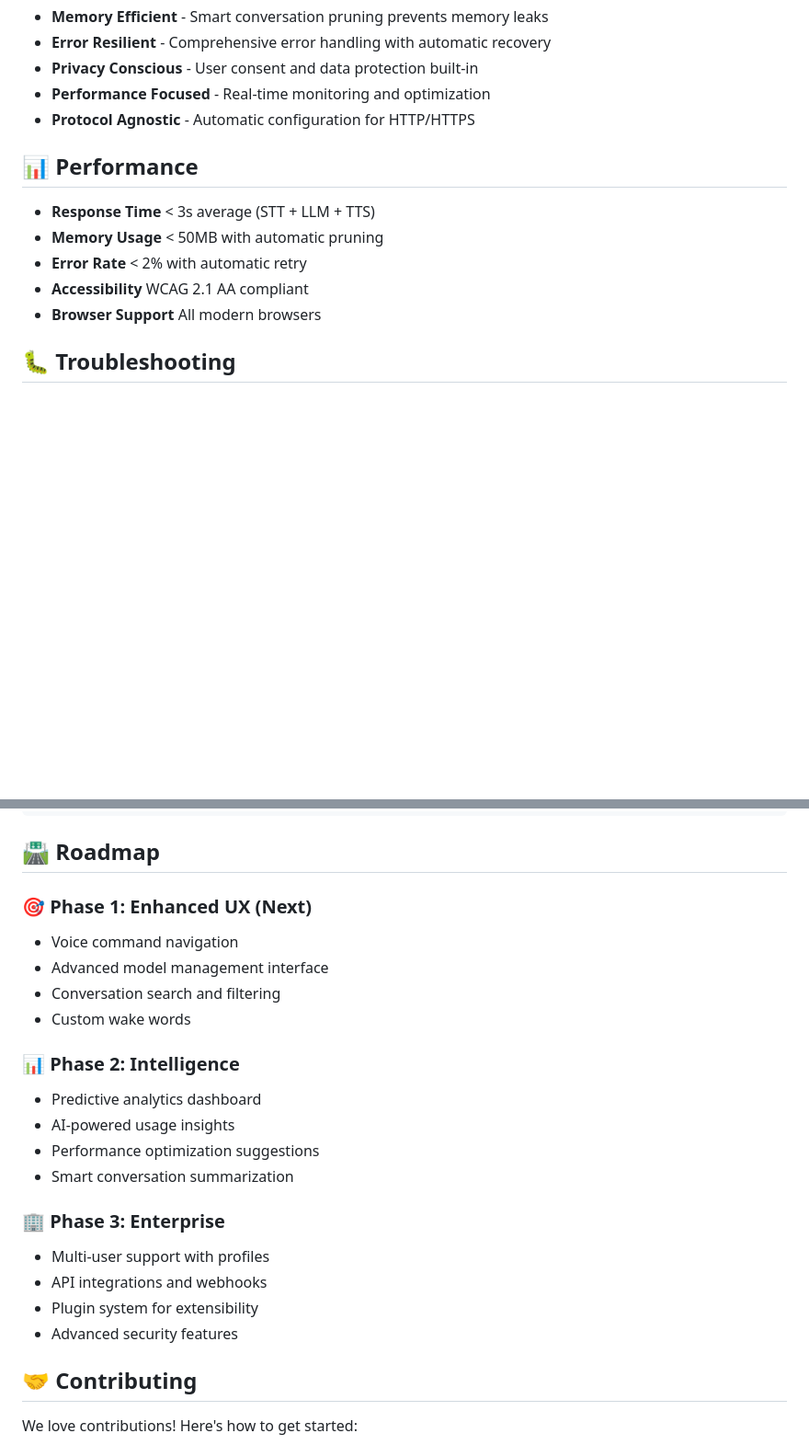
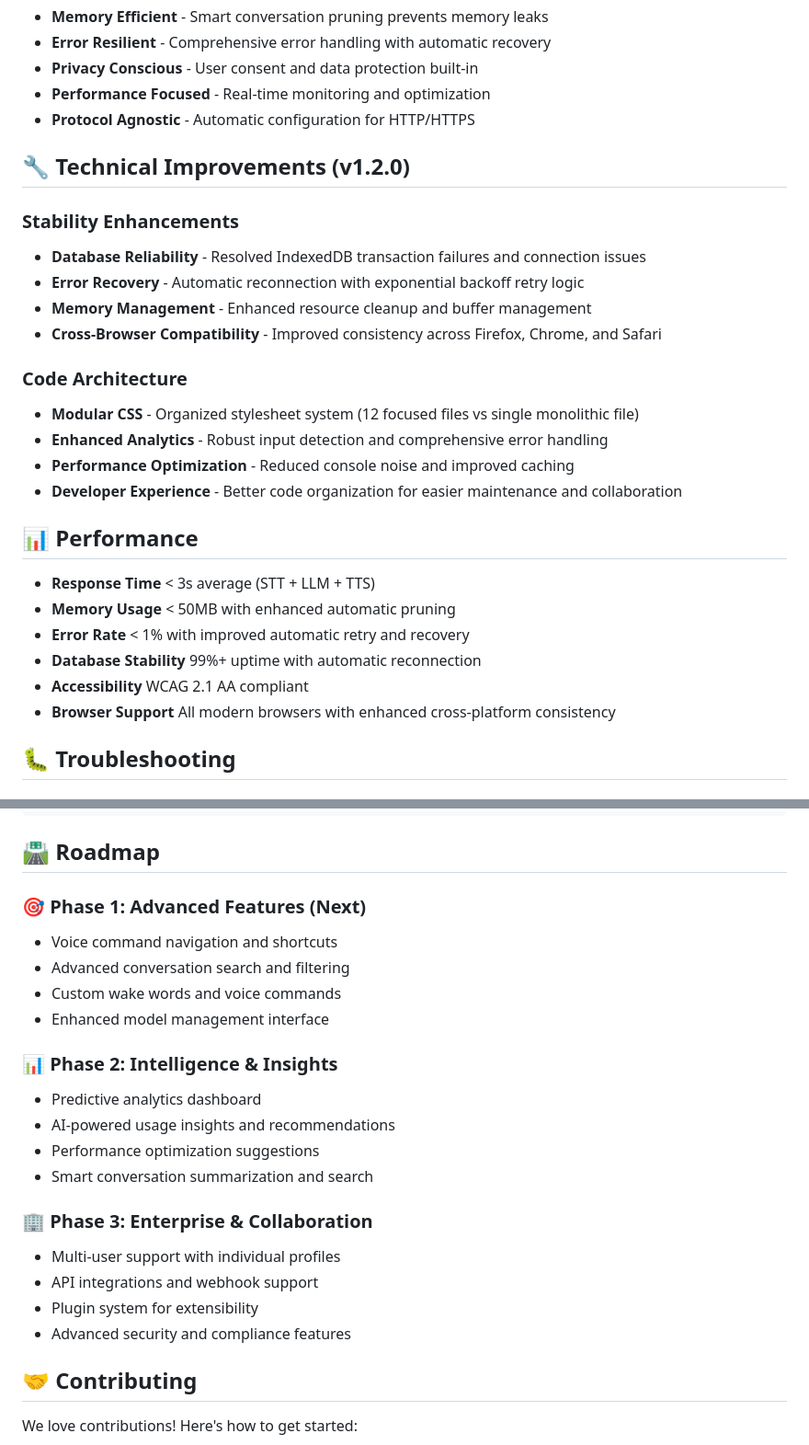
Before and after one commit to johnriggs1959/voice-flow, a Markdown page: README.md, 2 parts joined by grey strips. Shown at 92% size. Drawn GitHub-style; blank space fills up the shorter version.

```diff
--- a/README.md
+++ b/README.md
@@ -347,13 +365,28 @@ Voice Flow is built with a modular, enterprise-grade architecture:
 * **Performance Focused** - Real-time monitoring and optimization
 * **Protocol Agnostic** - Automatic configuration for HTTP/HTTPS
 
+## 🔧 Technical Improvements (v1.2.0)
+
+### Stability Enhancements
+* **Database Reliability** - Resolved IndexedDB transaction failures and connection issues
+* **Error Recovery** - Automatic reconnection with exponential backoff retry logic
+* **Memory Management** - Enhanced resource cleanup and buffer management
+* **Cross-Browser Compatibility** - Improved consistency across Firefox, Chrome, and Safari
+
+### Code Architecture
+* **Modular CSS** - Organized stylesheet system (12 focused files vs single monolithic file)
+* **Enhanced Analytics** - Robust input detection and comprehensive error handling
+* **Performance Optimization** - Reduced console noise and improved caching
+* **Developer Experience** - Better code organization for easier maintenance and collaboration
+
 ## 📊 Performance
 
 * **Response Time** < 3s average (STT + LLM + TTS)
-* **Memory Usage** < 50MB with automatic pruning
-* **Error Rate** < 2% with automatic retry
+* **Memory Usage** < 50MB with enhanced automatic pruning
+* **Error Rate** < 1% with improved automatic retry and recovery
+* **Database Stability** 99%+ uptime with automatic reconnection
 * **Accessibility** WCAG 2.1 AA compliant
-* **Browser Support** All modern browsers
+* **Browser Support** All modern browsers with enhanced cross-platform consistency
 
 ## 🐛 Troubleshooting
 
@@ -393,23 +441,23 @@ sudo chown -R www-data:www-data /var/www/voice-flow
 
 ## 🛣️ Roadmap
 
-### 🎯 Phase 1: Enhanced UX (Next)
-* Voice command navigation
-* Advanced model management interface
-* Conversation search and filtering
-* Custom wake words
+### 🎯 Phase 1: Advanced Features (Next)
+* Voice command navigation and shortcuts
+* Advanced conversation search and filtering
+* Custom wake words and voice commands
+* Enhanced model management interface
 
-### 📊 Phase 2: Intelligence
+### 📊 Phase 2: Intelligence & Insights
 * Predictive analytics dashboard
-* AI-powered usage insights
+* AI-powered usage insights and recommendations
 * Performance optimization suggestions
-* Smart conversation summarization
+* Smart conversation summarization and search
 
-### 🏢 Phase 3: Enterprise
-* Multi-user support with profiles
-* API integrations and webhooks
+### 🏢 Phase 3: Enterprise & Collaboration
+* Multi-user support with individual profiles
+* API integrations and webhook support
 * Plugin system for extensibility
-* Advanced security features
+* Advanced security and compliance features
 
 ## 🤝 Contributing
 
```
Also changed, not shown: other parts of README.md (+43 -10 lines).
